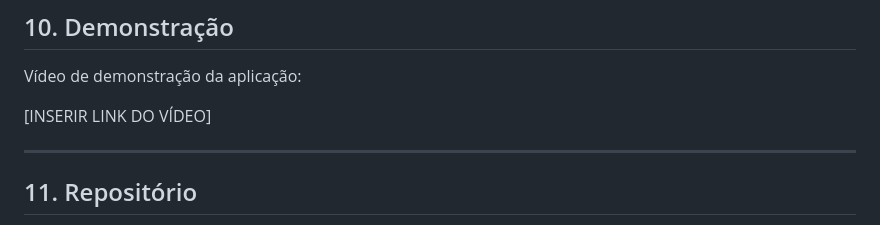
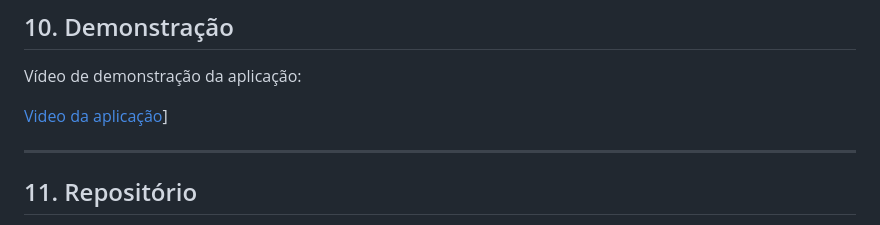
Before and after one commit to Klaus-E-J/flutter-mobile-app, a Markdown page: README.md, the part around the change. Drawn GitHub-style.

Commit message:
Inserir link do video

```diff
--- a/README.md
+++ b/README.md
@@ -210,7 +210,7 @@ A estrutura poderá ser expandida conforme novas funcionalidades e integrações
 
 Vídeo de demonstração da aplicação:
 
-[INSERIR LINK DO VÍDEO]
+[Video da aplicação](https://youtu.be/Xq8bVgVs0Ks)]
 
 ---
 
```
